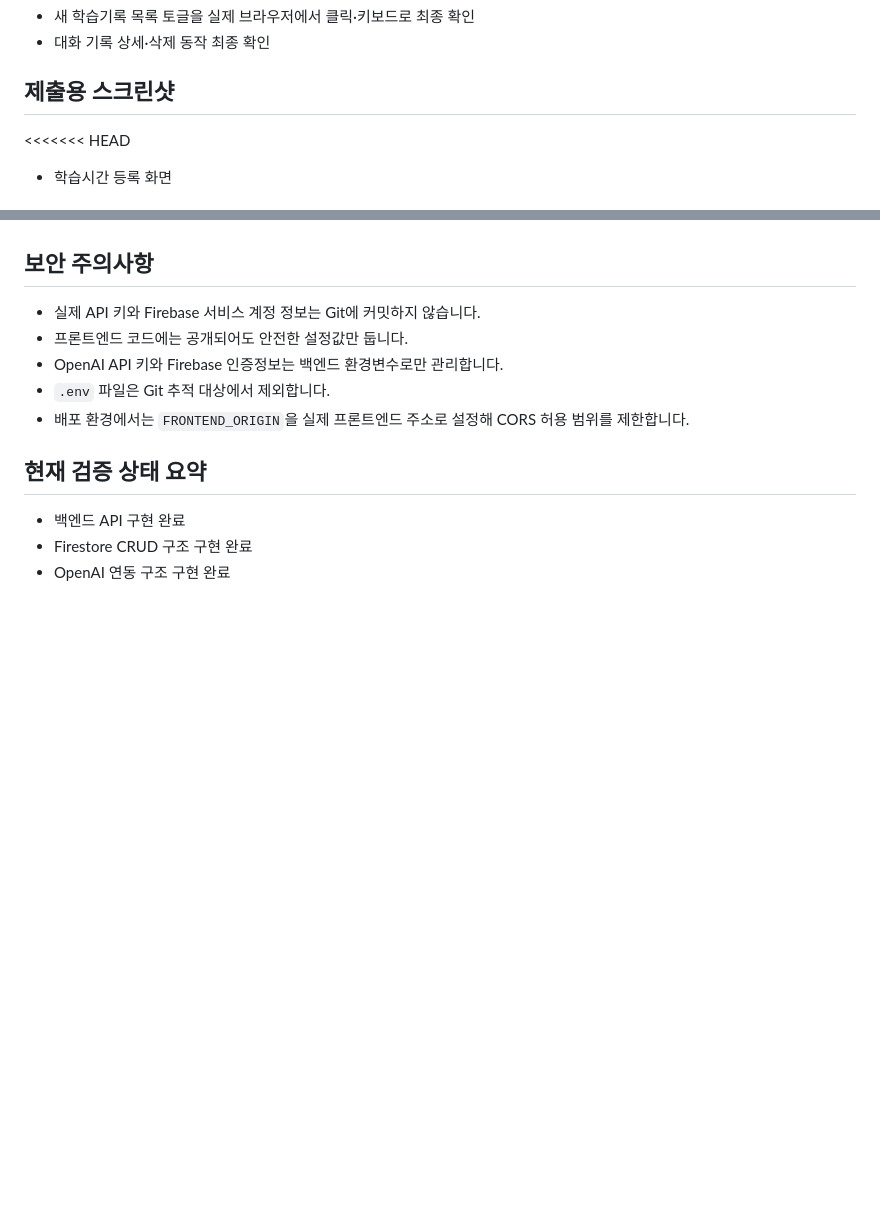
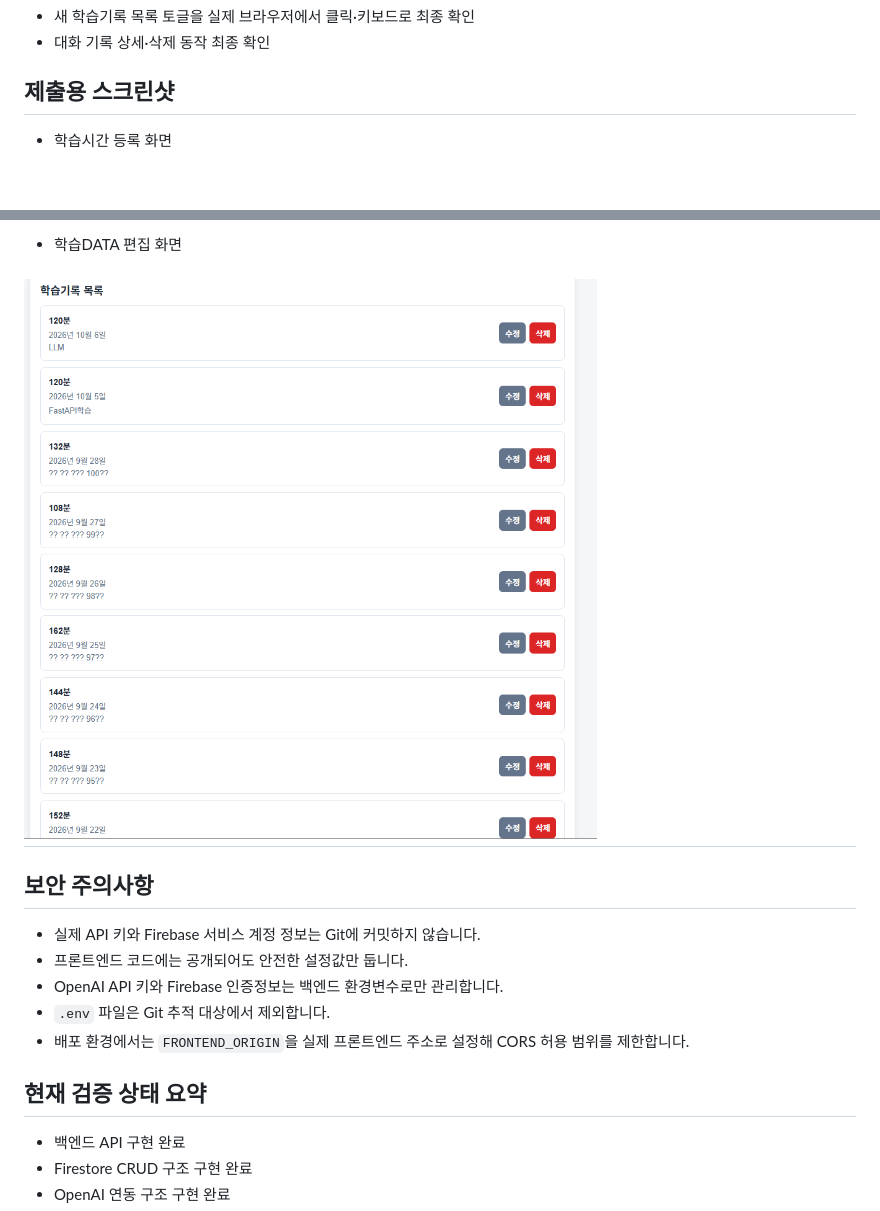
Before and after one commit to yong05610/AI_NATIVE_M-2, a Markdown page: README.md, 2 parts joined by grey strips. Drawn GitHub-style; blank space fills up the shorter version.

```diff
--- a/README.md
+++ b/README.md
@@ -383,8 +383,6 @@ Render 백엔드와 Vercel 프론트엔드 배포가 완료되었으며, 실제
 
 ## 제출용 스크린샷
 
-
-<<<<<<< HEAD
 - 학습시간 등록 화면
 
  ![학습 등록 화면](images/screenshot171221.png)
@@ -401,4 +395,8 @@ Render 백엔드와 Vercel 프론트엔드 배포가 완료되었으며, 실제
 
+- 학습DATA 편집 화면
+
+![학습DATA 편집 화면](images/screensho171532.png)
+======
 
 ## 보안 주의사항
 
```
Also changed, not shown: other parts of README.md (+2 -6 lines).
